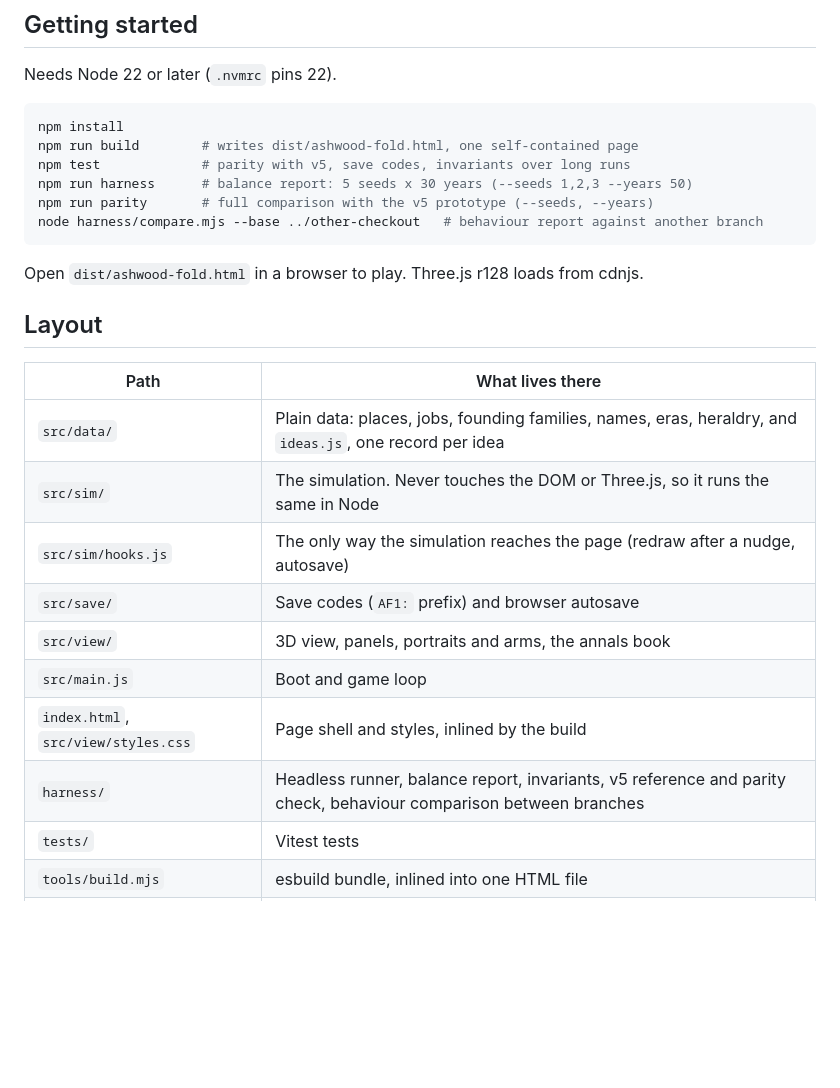
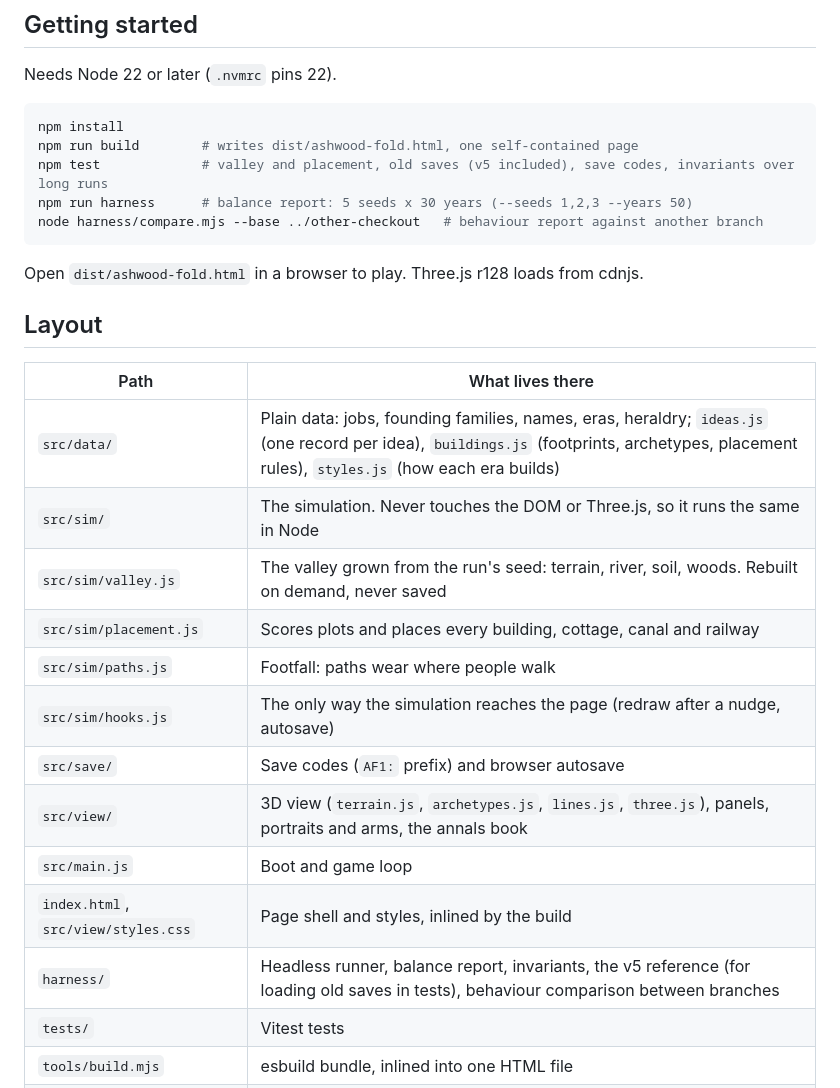
Before and after one commit to RJRandell79/ashwood-fold, a Markdown page: README.md, the part around the change. Drawn GitHub-style; blank space fills up the shorter version.

Commit message:
Describe the valley, placement and view modules in the README
Co-Authored-By: Claude Opus 5.5 <noreply@anthropic.com>
Claude-Session: https://claude.ai/code/session_018izhzK7E5knaWaPWF1XnBo

````diff
--- a/README.md
+++ b/README.md
@@ -24,9 +24,8 @@ Needs Node 22 or later (`.nvmrc` pins 22).
 ```sh
 npm install
 npm run build        # writes dist/ashwood-fold.html, one self-contained page
-npm test             # parity with v5, save codes, invariants over long runs
+npm test             # valley and placement, old saves (v5 included), save codes, invariants over long runs
 npm run harness      # balance report: 5 seeds x 30 years (--seeds 1,2,3 --years 50)
-npm run parity       # full comparison with the v5 prototype (--seeds, --years)
 node harness/compare.mjs --base ../other-checkout   # behaviour report against another branch
 ```
 
@@ -36,14 +35,17 @@ Open `dist/ashwood-fold.html` in a browser to play. Three.js r128 loads from cdn
 
 | Path | What lives there |
 | --- | --- |
-| `src/data/` | Plain data: places, jobs, founding families, names, eras, heraldry, and `ideas.js`, one record per idea |
+| `src/data/` | Plain data: jobs, founding families, names, eras, heraldry; `ideas.js` (one record per idea), `buildings.js` (footprints, archetypes, placement rules), `styles.js` (how each era builds) |
 | `src/sim/` | The simulation. Never touches the DOM or Three.js, so it runs the same in Node |
+| `src/sim/valley.js` | The valley grown from the run's seed: terrain, river, soil, woods. Rebuilt on demand, never saved |
+| `src/sim/placement.js` | Scores plots and places every building, cottage, canal and railway |
+| `src/sim/paths.js` | Footfall: paths wear where people walk |
 | `src/sim/hooks.js` | The only way the simulation reaches the page (redraw after a nudge, autosave) |
 | `src/save/` | Save codes (`AF1:` prefix) and browser autosave |
-| `src/view/` | 3D view, panels, portraits and arms, the annals book |
+| `src/view/` | 3D view (`terrain.js`, `archetypes.js`, `lines.js`, `three.js`), panels, portraits and arms, the annals book |
 | `src/main.js` | Boot and game loop |
 | `index.html`, `src/view/styles.css` | Page shell and styles, inlined by the build |
-| `harness/` | Headless runner, balance report, invariants, v5 reference and parity check, behaviour comparison between branches |
+| `harness/` | Headless runner, balance report, invariants, the v5 reference (for loading old saves in tests), behaviour comparison between branches |
 | `tests/` | Vitest tests |
 | `tools/build.mjs` | esbuild bundle, inlined into one HTML file |
 | `tools/port-v5.mjs` | One-off tool that split the prototype into modules (kept as a record) |
````
